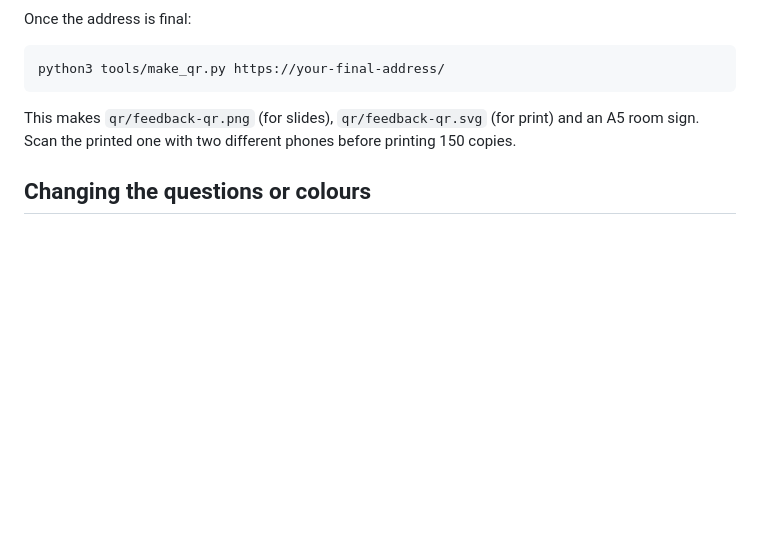
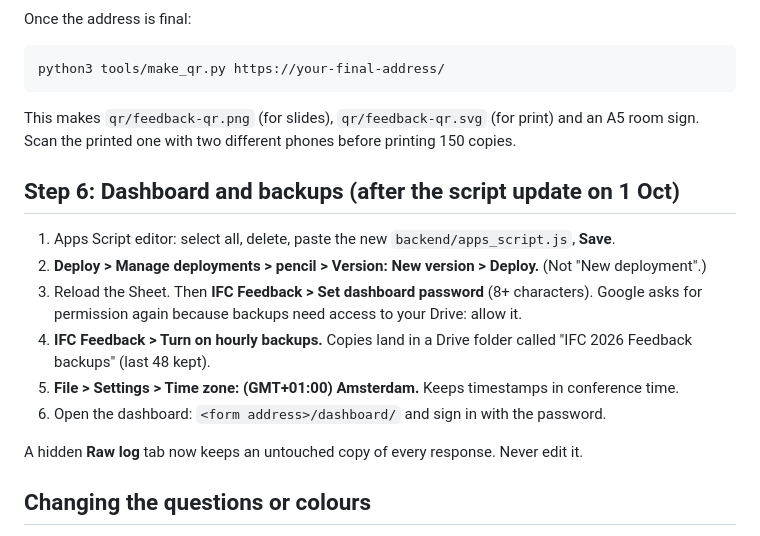
Before and after one commit to shawnlife/ifc-feedback-2026, a Markdown page: SETUP.md, the part around the change. GitHub-like rendering; blank space fills up the shorter version.

Commit message:
Reliability plan; setup step for dashboard and backups
Co-Authored-By: Claude Opus 5.5 <noreply@anthropic.com>

```diff
--- a/SETUP.md
+++ b/SETUP.md
@@ -64,6 +64,17 @@ python3 tools/make_qr.py https://your-final-address/
 
 This makes `qr/feedback-qr.png` (for slides), `qr/feedback-qr.svg` (for print) and an A5 room sign. Scan the printed one with two different phones before printing 150 copies.
 
+## Step 6: Dashboard and backups (after the script update on 1 Oct)
+
+1. Apps Script editor: select all, delete, paste the new `backend/apps_script.js`, **Save**.
+2. **Deploy > Manage deployments > pencil > Version: New version > Deploy.** (Not "New deployment".)
+3. Reload the Sheet. Then **IFC Feedback > Set dashboard password** (8+ characters). Google asks for permission again because backups need access to your Drive: allow it.
+4. **IFC Feedback > Turn on hourly backups.** Copies land in a Drive folder called "IFC 2026 Feedback backups" (last 48 kept).
+5. **File > Settings > Time zone: (GMT+01:00) Amsterdam.** Keeps timestamps in conference time.
+6. Open the dashboard: `<form address>/dashboard/` and sign in with the password.
+
+A hidden **Raw log** tab now keeps an untouched copy of every response. Never edit it.
+
 ## Changing the questions or colours
 
 - Questions: `config.js`. Each question's `column` is the heading it gets in the Sheet.
```
Also changed, not shown: RELIABILITY.md (added, +42 -0 lines).
